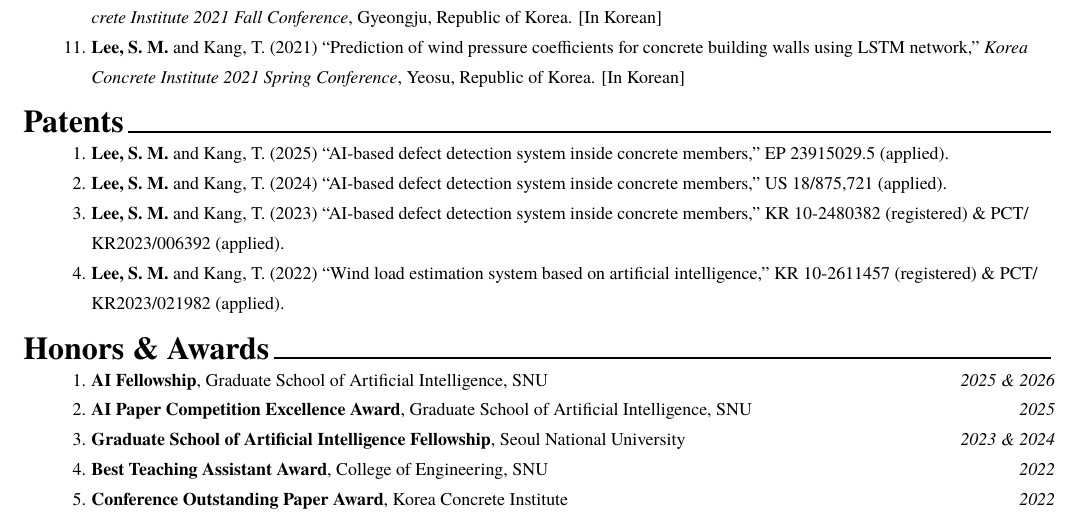
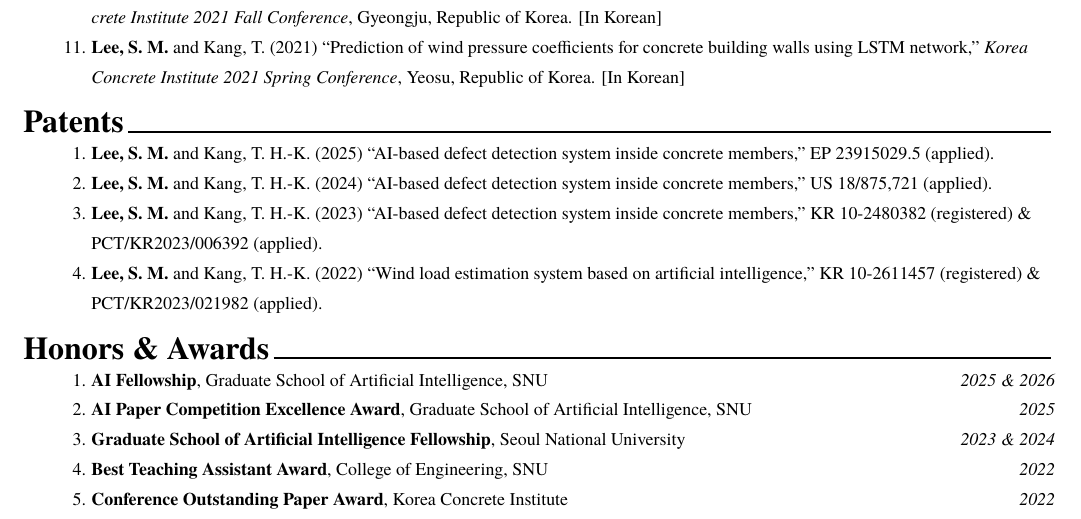
Before and after one commit to concrete-sangminlee/academic-cv-template, a LaTeX CV (research-cv/cv.tex, which reads research-cv/cv/patents.tex): part of page 3 of 4, cut so that both start at the same text. Compiled offline with XeLaTeX; a missing font is replaced by an installed copy or a similar font.

Commit message:
Use full initials (Kang, T. H.-K.) in patent author lists
Co-Authored-By: Claude Fable 5 <noreply@anthropic.com>

```diff
--- a/research-cv/cv/patents.tex
+++ b/research-cv/cv/patents.tex
@@ -10,9 +10,9 @@
 \vspace{\acvSectionContentTopSkip}\vspace{-3mm}
 \begin{adjustwidth}{\cvindent}{0pt}
 \begin{pubSubsectionNum}
-    \item \me and Kang, T. (2025) ``AI-based defect detection system inside concrete members,'' EP 23915029.5 (applied).
-    \item \me and Kang, T. (2024) ``AI-based defect detection system inside concrete members,'' US 18/875,721 (applied).
-    \item \me and Kang, T. (2023) ``AI-based defect detection system inside concrete members,'' KR 10-2480382 (registered) \& PCT/\allowbreak KR2023/\allowbreak 006392 (applied).
-    \item \me and Kang, T. (2022) ``Wind load estimation system based on artificial intelligence,'' KR 10-2611457 (registered) \& PCT/\allowbreak KR2023/\allowbreak 021982 (applied).
+    \item \me and Kang, T. H.-K. (2025) ``AI-based defect detection system inside concrete members,'' EP 23915029.5 (applied).
+    \item \me and Kang, T. H.-K. (2024) ``AI-based defect detection system inside concrete members,'' US 18/875,721 (applied).
+    \item \me and Kang, T. H.-K. (2023) ``AI-based defect detection system inside concrete members,'' KR 10-2480382 (registered) \& PCT/\allowbreak KR2023/\allowbreak 006392 (applied).
+    \item \me and Kang, T. H.-K. (2022) ``Wind load estimation system based on artificial intelligence,'' KR 10-2611457 (registered) \& PCT/\allowbreak KR2023/\allowbreak 021982 (applied).
 \end{pubSubsectionNum}
 \end{adjustwidth}
```
Also changed, not shown: docs/preview-3.png, research-cv/cv.pdf.
